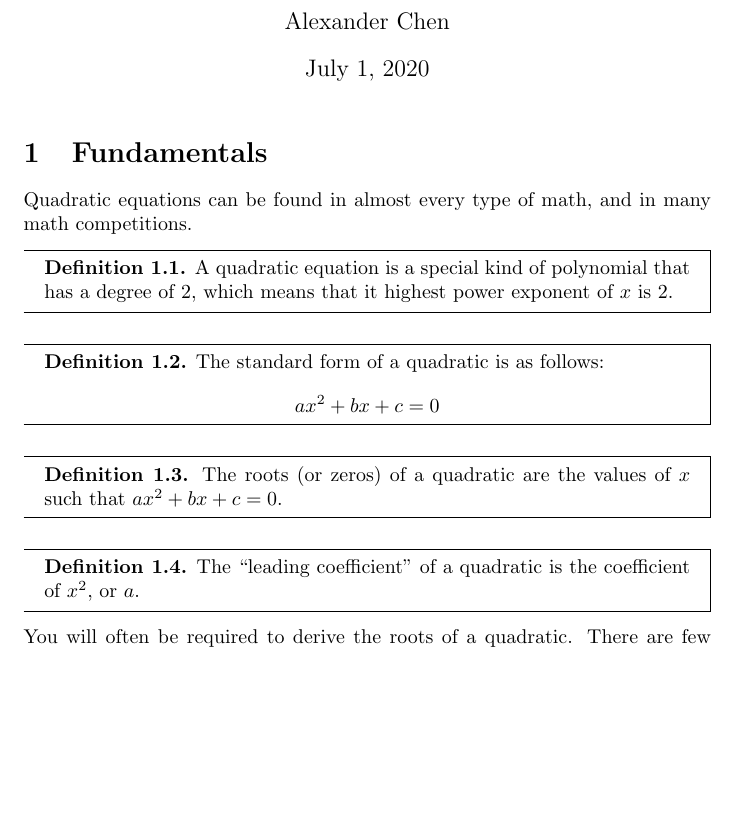
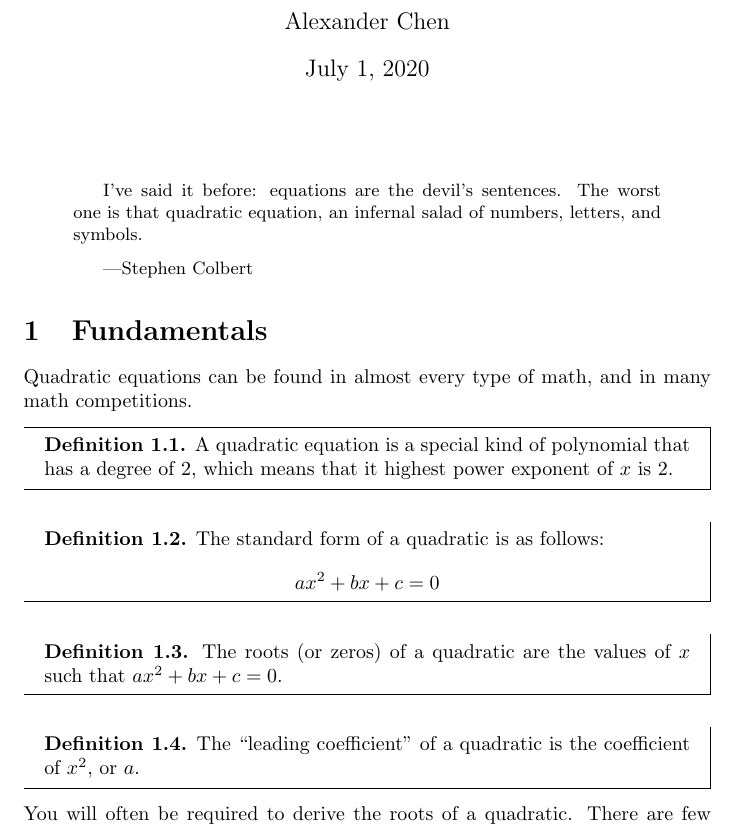
Before and after one commit to focus-learning/focus-learning.github.io, a LaTeX paper (algebra/intro-to-quadratics/intro-to-quadratics.tex): part of page 1 of 3, cut so that both start at the same text, the shorter picture padded with empty space. Compiled offline with pdfLaTeX.

Commit message:
add quote

```diff
--- a/algebra/intro-to-quadratics/intro-to-quadratics.tex
+++ b/algebra/intro-to-quadratics/intro-to-quadratics.tex
@@ -8,8 +9,15 @@
 \author{Alexander Chen}
 
 \begin{document}
+\maketitle
 
-\maketitle
+\begin{abstract}
+  I've said it before: equations are the devil's sentences. The worst one is that quadratic equation, an infernal salad of numbers, letters, and symbols.
+
+  \medskip
+
+  ---Stephen Colbert
+\end{abstract}
 
 \section{Fundamentals}
 Quadratic equations can be found in almost every type of math, and in many math competitions.
@@ -24,7 +32,7 @@ Quadratic equations can be found in almost every type of math, and in many math
   \textbf{Definition 1.3.} The roots (or zeros) of a quadratic are the values of $x$ such that $ax^2+bx+c=0$.
 \end{mdframed}
 \begin{mdframed}
-  \textbf{Definition 1.4.} The \say{leading coefficient} of a quadratic is the coefficient of $x^2$, or $a$.
+  \textbf{Definition 1.4.} The ``leading coefficient" of a quadratic is the coefficient of $x^2$, or $a$.
 \end{mdframed}
 You will often be required to derive the roots of a quadratic. There are few ways to accomplish this.
 
```
Also changed, not shown: algebra/intro-to-quadratics/intro-to-quadratics.pdf, algebra/intro-to-quadratics/intro-to-quadratics.tex (3 more changed lines), 4 other files.
